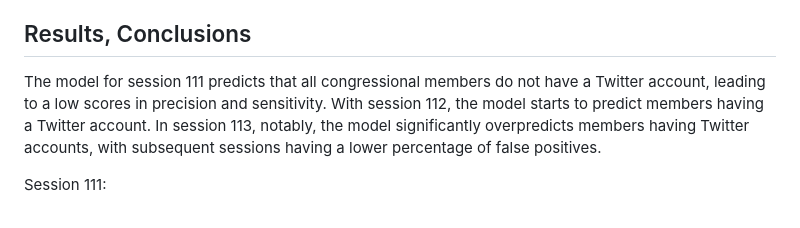
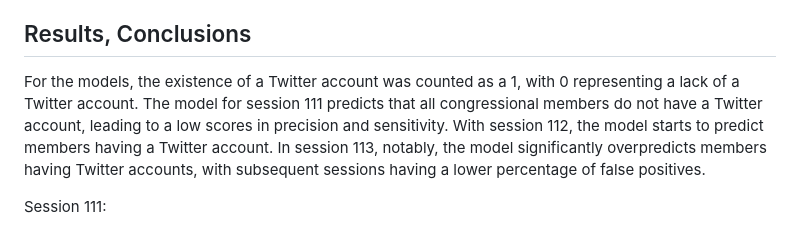
Before and after one commit to timjb96/US-Congress-Twitter-Analysis, a Markdown page: README.md, the part around the change. GitHub-like rendering.

```diff
--- a/README.md
+++ b/README.md
@@ -76,7 +76,7 @@ Had we had more time, it would have been ideal to also create a Javascript map u
 
 ## Results, Conclusions
 
-The model for session 111 predicts that all congressional members do not have a Twitter account, leading to a low scores in precision and sensitivity. With session 112, the model starts to predict members having a Twitter account. In session 113, notably, the model significantly overpredicts members having Twitter accounts, with subsequent sessions having a lower percentage of false positives.
+For the models, the existence of a Twitter account was counted as a 1, with 0 representing a lack of a Twitter account. The model for session 111 predicts that all congressional members do not have a Twitter account, leading to a low scores in precision and sensitivity. With session 112, the model starts to predict members having a Twitter account. In session 113, notably, the model significantly overpredicts members having Twitter accounts, with subsequent sessions having a lower percentage of false positives.
 
 Session 111:
 
```
